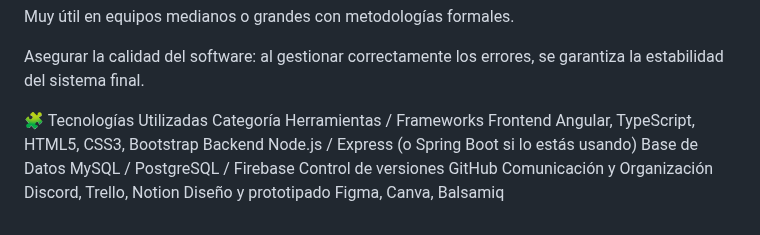
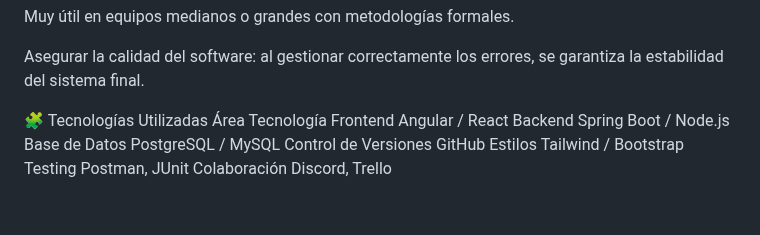
Before and after one commit to Merllin23/Herramientas_Desa, a Markdown page: README.md, the part around the change. Drawn GitHub-style.

Commit message:
futuras mejoras (#56)

```diff
--- a/README.md
+++ b/README.md
@@ -517,11 +517,14 @@ Muy útil en equipos medianos o grandes con metodologías formales.
 
 Asegurar la calidad del software: al gestionar correctamente los errores, se garantiza la estabilidad del sistema final.
 
+
+
 🧩 Tecnologías Utilizadas
-Categoría	Herramientas / Frameworks
-Frontend	Angular, TypeScript, HTML5, CSS3, Bootstrap
-Backend	Node.js / Express (o Spring Boot si lo estás usando)
-Base de Datos	MySQL / PostgreSQL / Firebase
-Control de versiones	GitHub
-Comunicación y Organización	Discord, Trello, Notion
-Diseño y prototipado	Figma, Canva, Balsamiq
+Área	Tecnología
+Frontend	Angular / React
+Backend	Spring Boot / Node.js
+Base de Datos	PostgreSQL / MySQL
+Control de Versiones	GitHub
+Estilos	Tailwind / Bootstrap
+Testing	Postman, JUnit
+Colaboración	Discord, Trello
```
